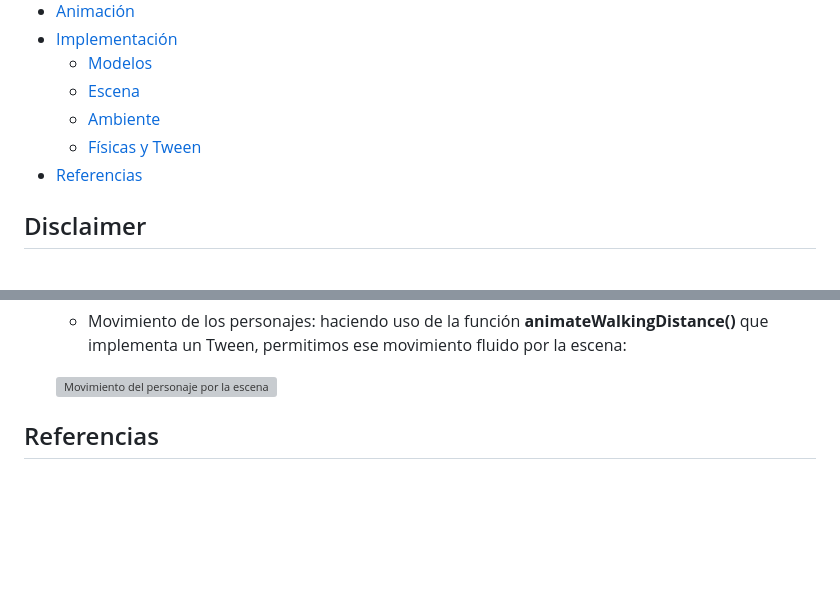
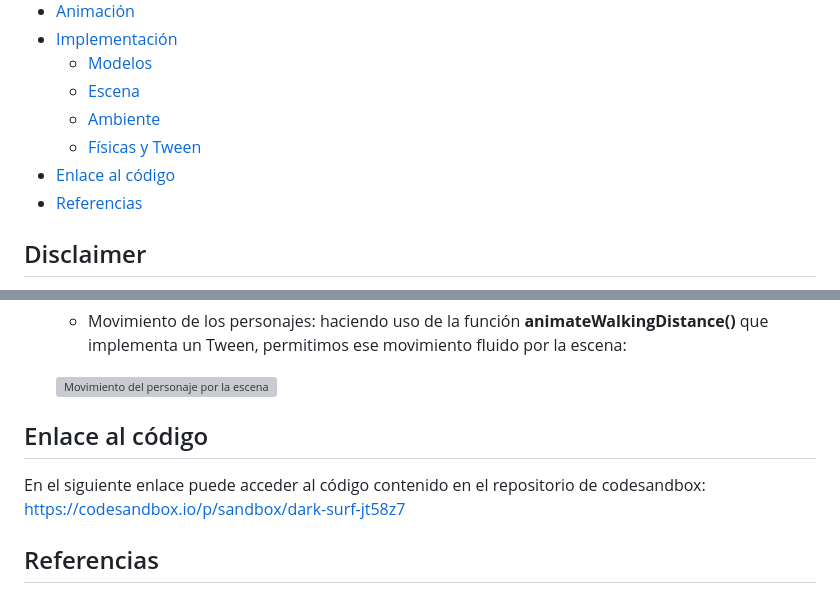
Before and after one commit to Neestoor13/IG25-26-S11-Animation, a Markdown page: README.md, 2 parts joined by grey strips. Rendered like a GitHub page; blank space fills up the shorter version; grey boxes are pictures that could not be loaded.

```diff
--- a/README.md
+++ b/README.md
@@ -10,6 +10,7 @@
   - [Escena](#escena)
   - [Ambiente](#ambiente)
   - [Físicas y Tween](#físicas-y-tween)
+- [Enlace al código](enlace-al-código)
 - [Referencias](#referencias)
 
 ## Disclaimer
@@ -227,6 +228,9 @@ Con el fin de poder animar la escena, se ha hecho uso de las librerías tween.js
 
     ![Movimiento del personaje por la escena](images/player_movement.gif)
 
+## Enlace al código
+
+En el siguiente enlace puede acceder al código contenido en el repositorio de codesandbox: https://codesandbox.io/p/sandbox/dark-surf-jt58z7
 
 ## Referencias
 
```
